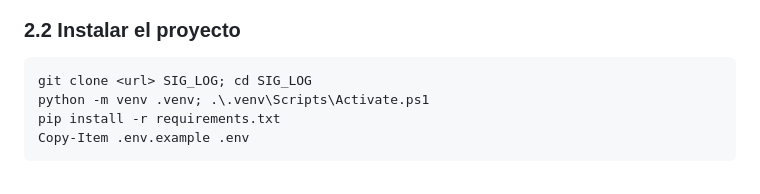
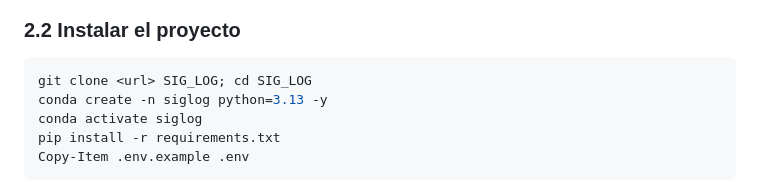
Before and after one commit to LudwinGarcia1/sig-log, a Markdown page: docs/Manual_Tecnico.md, the part around the change. Drawn GitHub-style.

````diff
--- a/docs/Manual_Tecnico.md
+++ b/docs/Manual_Tecnico.md
@@ -71,7 +71,8 @@ y luego otorgarle la propiedad al rol `siglog` desde `psql`.
 
 ```powershell
 git clone <url> SIG_LOG; cd SIG_LOG
-python -m venv .venv; .\.venv\Scripts\Activate.ps1
+conda create -n siglog python=3.13 -y
+conda activate siglog
 pip install -r requirements.txt
 Copy-Item .env.example .env
 ```
````
Also changed, not shown: README.md (+17 -1 lines).
